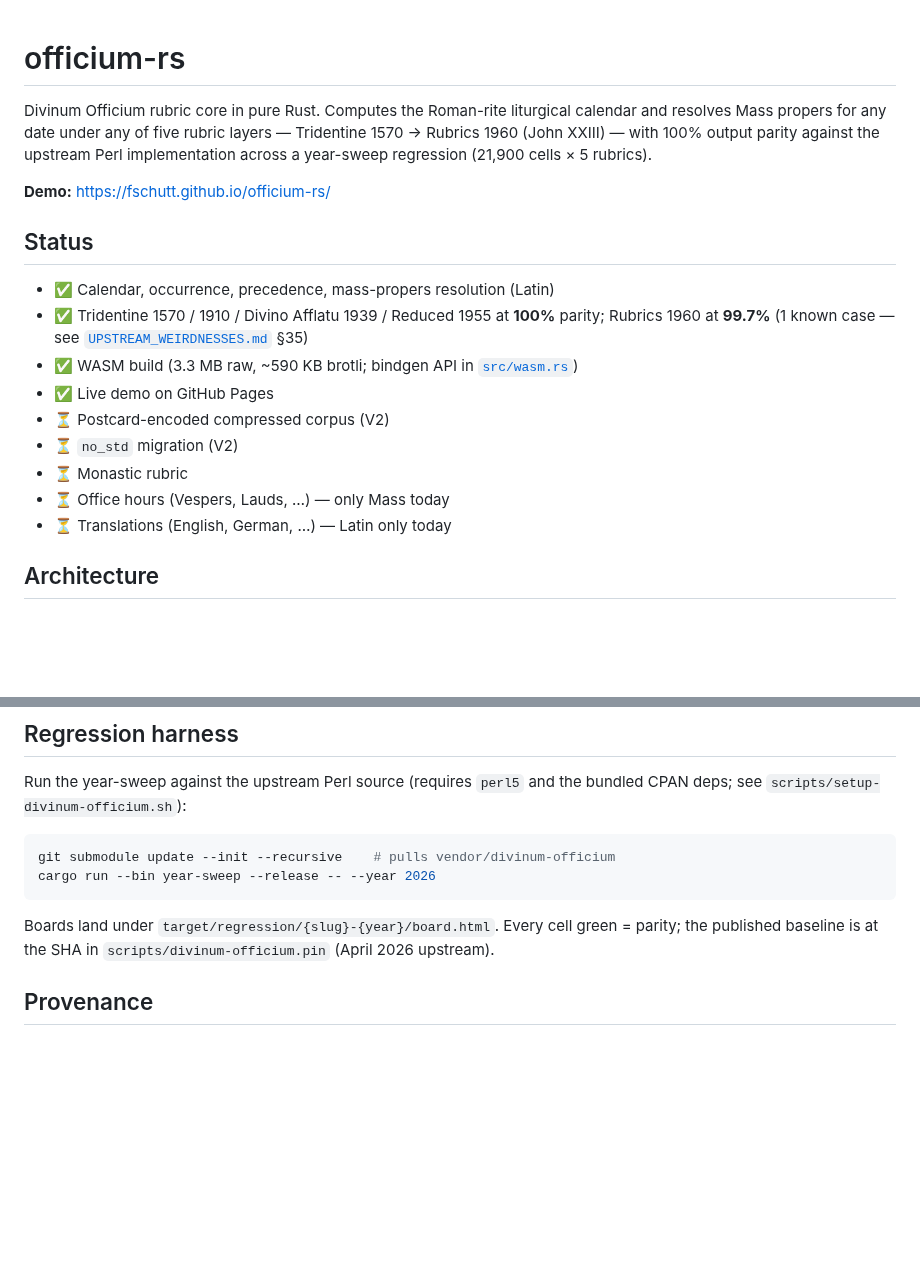
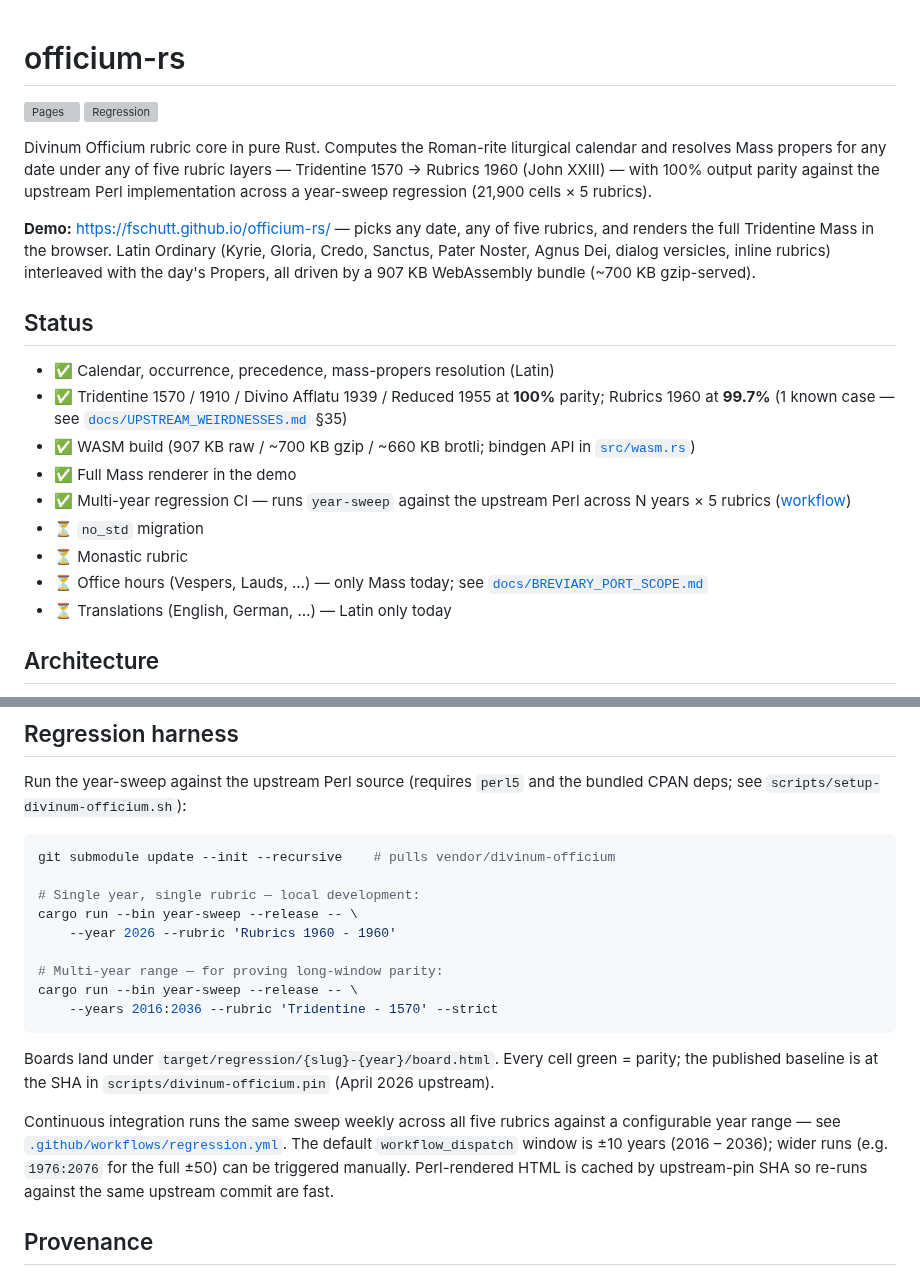
Before and after one commit to fschutt/officium-rs, a Markdown page: README.md, 2 parts joined by grey strips. Drawn GitHub-style; blank space fills up the shorter version; grey boxes are pictures that could not be loaded.

Commit message:
README: V3 status — full Mass renderer + multi-year regression CI

````diff
--- a/README.md
+++ b/README.md
@@ -1,4 +1,12 @@
 # officium-rs
+
+[![Pages][pages-badge]][demo]
+[![Regression][reg-badge]][reg-actions]
+
+[pages-badge]: https://github.com/fschutt/officium-rs/actions/workflows/pages.yml/badge.svg
+[reg-badge]:   https://github.com/fschutt/officium-rs/actions/workflows/regression.yml/badge.svg
+[demo]:        https://fschutt.github.io/officium-rs/
+[reg-actions]: https://github.com/fschutt/officium-rs/actions/workflows/regression.yml
 
 Divinum Officium rubric core in pure Rust. Computes the Roman-rite
 liturgical calendar and resolves Mass propers for any date under any
@@ -6,21 +14,29 @@ of five rubric layers — Tridentine 1570 → Rubrics 1960 (John XXIII) —
 with 100% output parity against the upstream Perl implementation
 across a year-sweep regression (21,900 cells × 5 rubrics).
 
-**Demo:** <https://fschutt.github.io/officium-rs/>
+**Demo:** <https://fschutt.github.io/officium-rs/> — picks any date,
+any of five rubrics, and renders the full Tridentine Mass in the
+browser. Latin Ordinary (Kyrie, Gloria, Credo, Sanctus, Pater Noster,
+Agnus Dei, dialog versicles, inline rubrics) interleaved with the
+day's Propers, all driven by a 907 KB WebAssembly bundle (~700 KB
+gzip-served).
 
 ## Status
 
 - ✅ Calendar, occurrence, precedence, mass-propers resolution (Latin)
 - ✅ Tridentine 1570 / 1910 / Divino Afflatu 1939 / Reduced 1955 at
   **100%** parity; Rubrics 1960 at **99.7%** (1 known case — see
-  [`UPSTREAM_WEIRDNESSES.md`][weird] §35)
-- ✅ WASM build (3.3 MB raw, ~590 KB brotli; bindgen API in
-  [`src/wasm.rs`](src/wasm.rs))
-- ✅ Live demo on GitHub Pages
-- ⏳ Postcard-encoded compressed corpus (V2)
-- ⏳ `no_std` migration (V2)
+  [`docs/UPSTREAM_WEIRDNESSES.md`][weird] §35)
+- ✅ WASM build (907 KB raw / ~700 KB gzip / ~660 KB brotli; bindgen
+  API in [`src/wasm.rs`](src/wasm.rs))
+- ✅ Full Mass renderer in the demo
+- ✅ Multi-year regression CI — runs `year-sweep` against the
+  upstream Perl across N years × 5 rubrics
+  ([workflow][reg-actions])
+- ⏳ `no_std` migration
 - ⏳ Monastic rubric
-- ⏳ Office hours (Vespers, Lauds, …) — only Mass today
+- ⏳ Office hours (Vespers, Lauds, …) — only Mass today; see
+  [`docs/BREVIARY_PORT_SCOPE.md`](docs/BREVIARY_PORT_SCOPE.md)
 - ⏳ Translations (English, German, …) — Latin only today
 
 [weird]: UPSTREAM_WEIRDNESSES.md
@@ -113,12 +129,27 @@ and the bundled CPAN deps; see `scripts/setup-divinum-officium.sh`):
 
 ```sh
 git submodule update --init --recursive    # pulls vendor/divinum-officium
-cargo run --bin year-sweep --release -- --year 2026
+
+# Single year, single rubric — local development:
+cargo run --bin year-sweep --release -- \
+    --year 2026 --rubric 'Rubrics 1960 - 1960'
+
+# Multi-year range — for proving long-window parity:
+cargo run --bin year-sweep --release -- \
+    --years 2016:2036 --rubric 'Tridentine - 1570' --strict
 ```
 
 Boards land under `target/regression/{slug}-{year}/board.html`.
 Every cell green = parity; the published baseline is at the SHA in
 `scripts/divinum-officium.pin` (April 2026 upstream).
+
+Continuous integration runs the same sweep weekly across all five
+rubrics against a configurable year range — see
+[`.github/workflows/regression.yml`](.github/workflows/regression.yml).
+The default `workflow_dispatch` window is ±10 years (2016 – 2036);
+wider runs (e.g. `1976:2076` for the full ±50) can be triggered
+manually. Perl-rendered HTML is cached by upstream-pin SHA so re-runs
+against the same upstream commit are fast.
 
 ## Provenance
 
````
